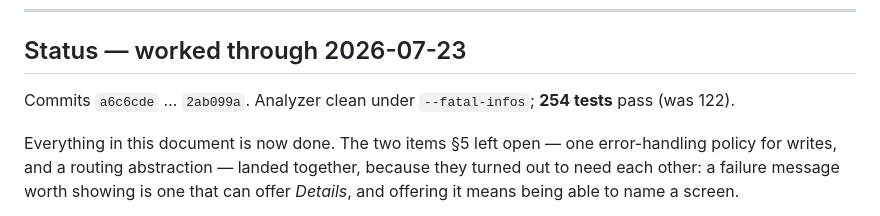
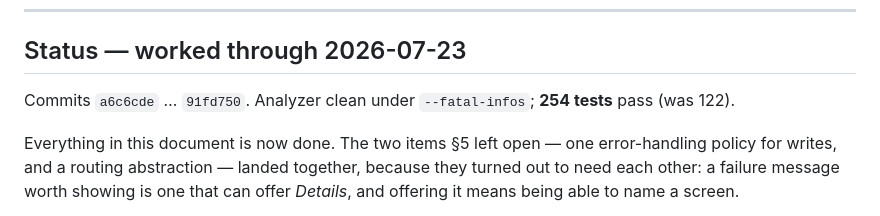
Before and after one commit to SYKhayyat/Chovos_Hayom, a Markdown page: fixes.md, the part around the change. Rendered like a GitHub page.

Commit message:
docs: point the status line at the last commit in the range
Co-Authored-By: Claude Opus 4.8 (1M context) <noreply@anthropic.com>

```diff
--- a/fixes.md
+++ b/fixes.md
@@ -32,7 +32,7 @@ Where the README currently overclaims (backup completeness, node-level mefarshim
 
 ## Status — worked through 2026-07-23
 
-Commits `a6c6cde` … `2ab099a`. Analyzer clean under `--fatal-infos`; **254 tests** pass (was 122).
+Commits `a6c6cde` … `91fd750`. Analyzer clean under `--fatal-infos`; **254 tests** pass (was 122).
 
 Everything in this document is now done. The two items §5 left open — one error-handling policy for
 writes, and a routing abstraction — landed together, because they turned out to need each other: a
```
